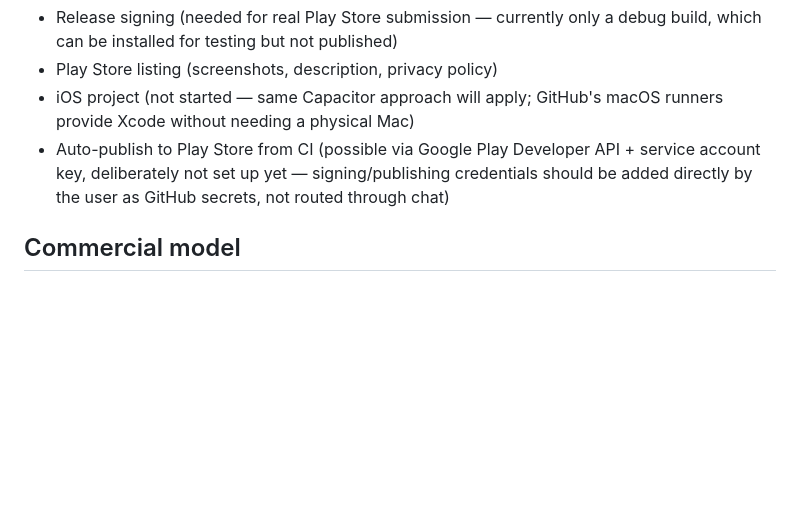
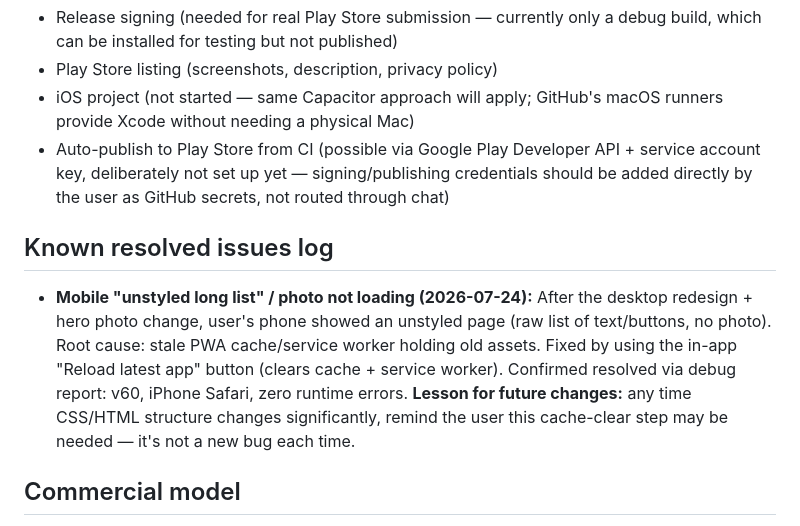
Before and after one commit to 7608230236/dinner-planner, a Markdown page: PROJECT_STATUS.md, the part around the change. Rendered like a GitHub page; blank space fills up the shorter version.

Commit message:
Document mobile cache-clear fix in PROJECT_STATUS.md

```diff
--- a/PROJECT_STATUS.md
+++ b/PROJECT_STATUS.md
@@ -94,6 +94,10 @@ Set up via Capacitor — wraps the existing web app into a real Android app shel
 - iOS project (not started — same Capacitor approach will apply; GitHub's macOS runners provide Xcode without needing a physical Mac)
 - Auto-publish to Play Store from CI (possible via Google Play Developer API + service account key, deliberately not set up yet — signing/publishing credentials should be added directly by the user as GitHub secrets, not routed through chat)
 
+## Known resolved issues log
+
+- **Mobile "unstyled long list" / photo not loading (2026-07-24):** After the desktop redesign + hero photo change, user's phone showed an unstyled page (raw list of text/buttons, no photo). Root cause: stale PWA cache/service worker holding old assets. Fixed by using the in-app "Reload latest app" button (clears cache + service worker). Confirmed resolved via debug report: v60, iPhone Safari, zero runtime errors. **Lesson for future changes:** any time CSS/HTML structure changes significantly, remind the user this cache-clear step may be needed — it's not a new bug each time.
+
 ## Commercial model
 
 **This app is permanently free. No paid tiers, no premium features, no monetization.** The original commercial brief's tiered/paid concept does not apply — disregard it. This is a free family tool, not a commercial product.
```
